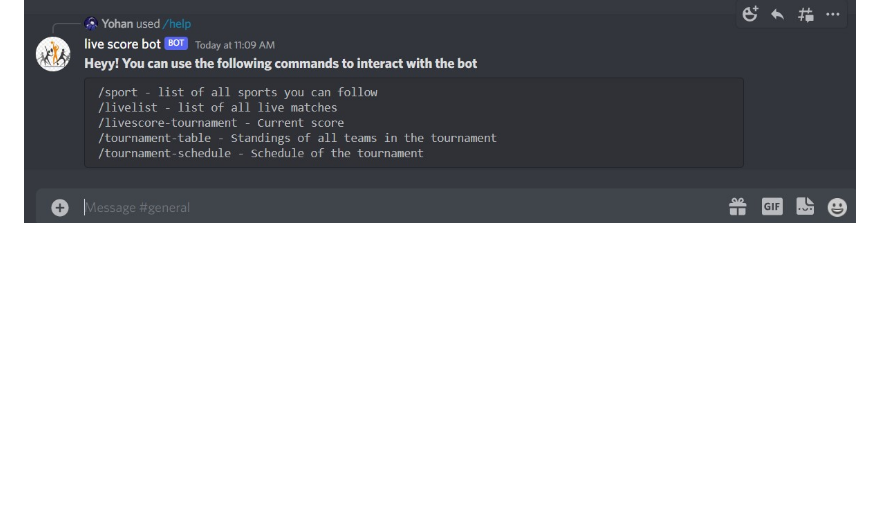
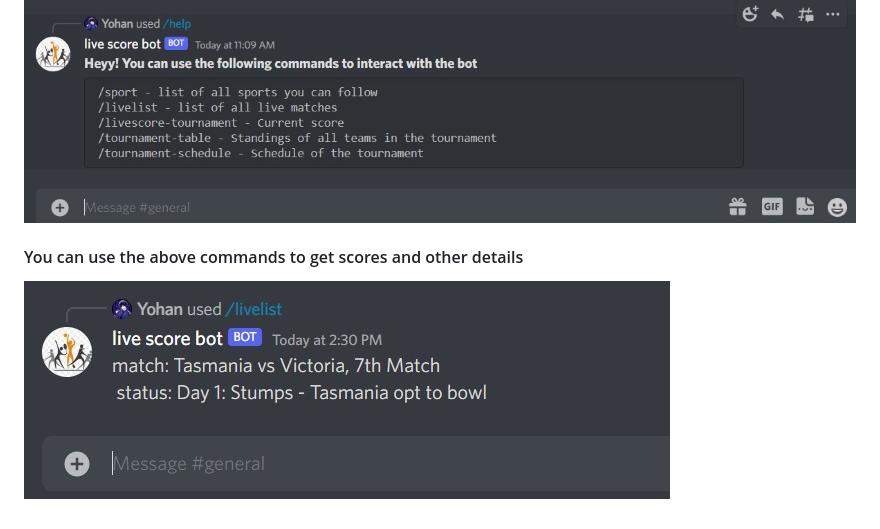
Before and after one commit to cbitosc/HTF22-Team-90, a Markdown page: README.md, the part around the change. Drawn GitHub-style; pictures changed too: assets/images/livelist.jpg (added); blank space fills up the shorter version.

```diff
--- a/README.md
+++ b/README.md
@@ -18,3 +18,6 @@
 
 #### You can always use /help to get help
 ![invite](./assets/images/help.jpg)
+
+#### You can use the above commands to get scores and other details
+![invite](./assets/images/livelist.jpg)
```
Also changed, not shown: 1 other file.
